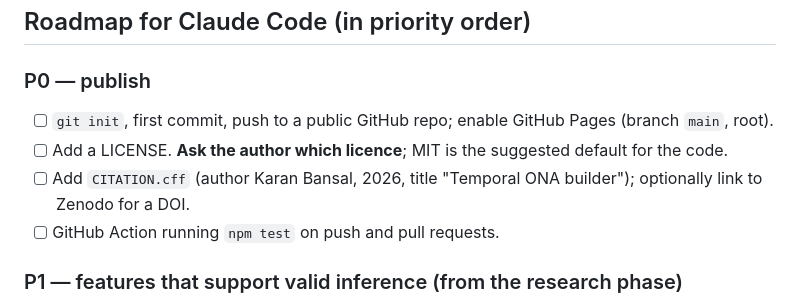
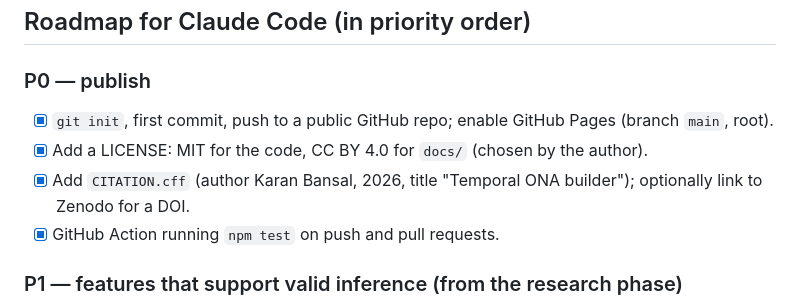
Before and after one commit to kcodweb/Temporal-ONA-builder, a Markdown page: CLAUDE.md, the part around the change. Rendered like a GitHub page.

Commit message:
Mark the P0 publish items done in CLAUDE.md
Co-Authored-By: Claude Opus 5.5 <noreply@anthropic.com>
Claude-Session: https://claude.ai/code/session_01W9C4kCWpAbRCwDjxKaYnvC

```diff
--- a/CLAUDE.md
+++ b/CLAUDE.md
@@ -137,10 +137,10 @@ Keep both paths working. If you add a library, load it from cdnjs with a pinned
 ## Roadmap for Claude Code (in priority order)
 
 ### P0 — publish
-- [ ] `git init`, first commit, push to a public GitHub repo; enable GitHub Pages (branch `main`, root).
-- [ ] Add a LICENSE. **Ask the author which licence**; MIT is the suggested default for the code.
-- [ ] Add `CITATION.cff` (author Karan Bansal, 2026, title "Temporal ONA builder"); optionally link to Zenodo for a DOI.
-- [ ] GitHub Action running `npm test` on push and pull requests.
+- [x] `git init`, first commit, push to a public GitHub repo; enable GitHub Pages (branch `main`, root).
+- [x] Add a LICENSE: MIT for the code, CC BY 4.0 for `docs/` (chosen by the author).
+- [x] Add `CITATION.cff` (author Karan Bansal, 2026, title "Temporal ONA builder"); optionally link to Zenodo for a DOI.
+- [x] GitHub Action running `npm test` on push and pull requests.
 
 ### P1 — features that support valid inference (from the research phase)
 - [ ] **Group column support:** an optional `group` column; show side-by-side networks per group with shared scales, plus an optional difference view. Differences must be labelled exploratory.
```
